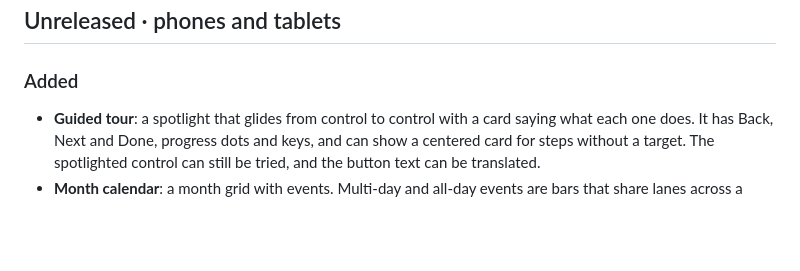
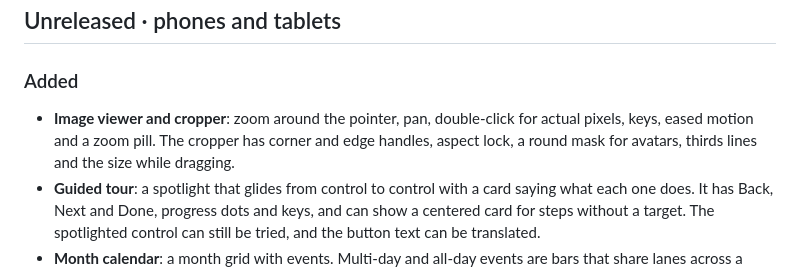
Before and after one commit to Topurrra/CUI, a Markdown page: CHANGELOG.md, the part around the change. Drawn GitHub-style; blank space fills up the shorter version.

```diff
--- a/CHANGELOG.md
+++ b/CHANGELOG.md
@@ -6,6 +6,7 @@ What changed in CUI, newest first. Every component mentioned here runs live in t
 
 ### Added
 
+- **Image viewer and cropper**: zoom around the pointer, pan, double-click for actual pixels, keys, eased motion and a zoom pill. The cropper has corner and edge handles, aspect lock, a round mask for avatars, thirds lines and the size while dragging.
 - **Guided tour**: a spotlight that glides from control to control with a card saying what each one does. It has Back, Next and Done, progress dots and keys, and can show a centered card for steps without a target. The spotlighted control can still be tried, and the button text can be translated.
 - **Month calendar**: a month grid with events. Multi-day and all-day events are bars that share lanes across a week; timed events show in time order with a dot and the time, and a full day says "+N more" and opens a list. It supports keyboard navigation across months, double-click to add, localized month and day names, any first weekday, and a phone layout with colored dots and an agenda of the selected day.
 - **Radial gauge**: a value on a dial with colored bands, labelled ticks, a target marker and a needle that springs to new values, or a filled arc without the needle.
```
Also changed, not shown: docs/components-more.md (+16 -0 lines), docs/images/components/image-viewer-dark.png (added), docs/images/components/image-viewer.png (added), 10 other files.
